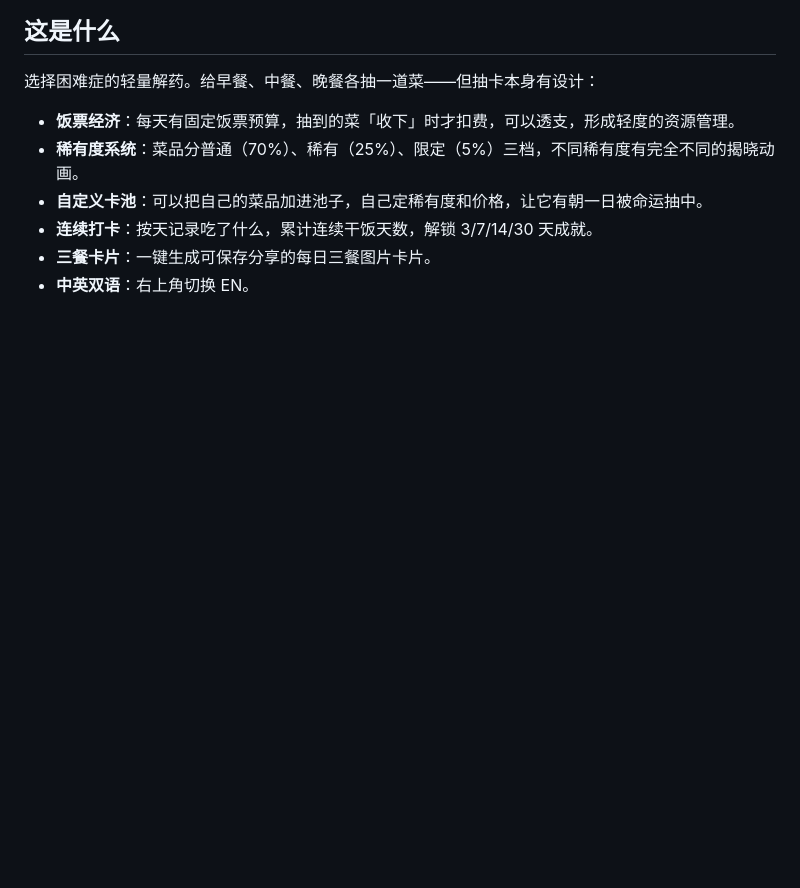
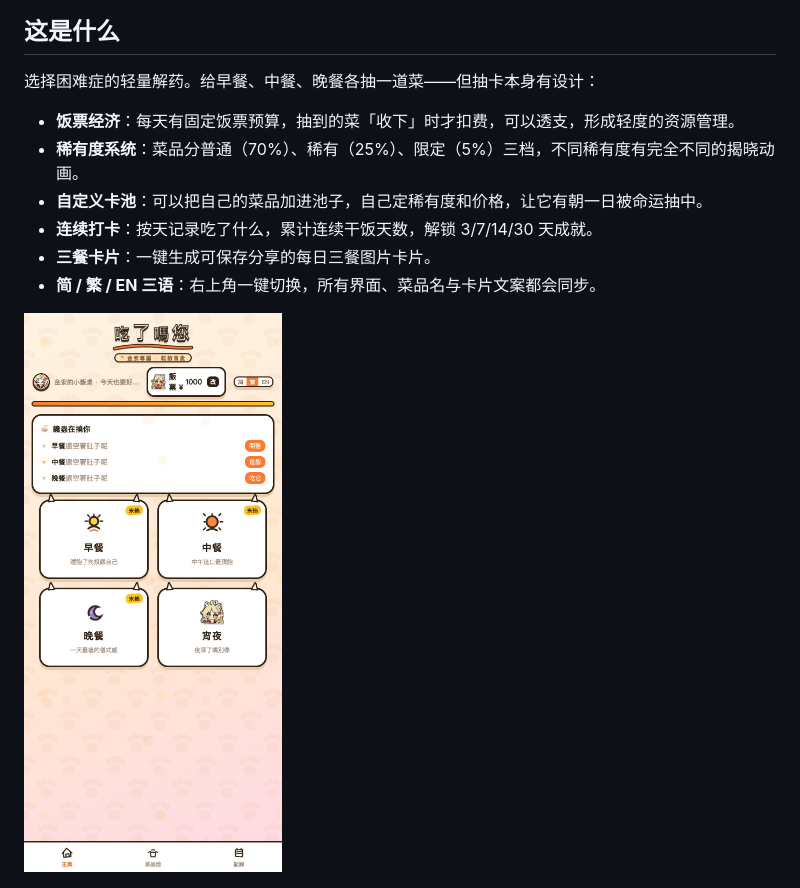
Before and after one commit to zjy053231-crypto/lucky-blind-box, a Markdown page: README.md, the part around the change. GitHub-like rendering; pictures changed too: docs/screenshots/docs_mobile_hant.jpg (added); blank space fills up the shorter version.

Commit message:
feat: 简体/繁體/English 三语切换 - 嵌入简繁映射表，保持零依赖 - 右上角三语切换器，界面/菜品/卡片同步 - 繁体截图与 README 更新

```diff
--- a/README.md
+++ b/README.md
@@ -15,7 +15,9 @@
 - **自定义卡池**：可以把自己的菜品加进池子，自己定稀有度和价格，让它有朝一日被命运抽中。
 - **连续打卡**：按天记录吃了什么，累计连续干饭天数，解锁 3/7/14/30 天成就。
 - **三餐卡片**：一键生成可保存分享的每日三餐图片卡片。
-- **中英双语**：右上角切换 EN。
+- **简 / 繁 / EN 三语**：右上角一键切换，所有界面、菜品名与卡片文案都会同步。
+
+![繁體界面](docs/screenshots/docs_mobile_hant.jpg)
 
 ![限定卡揭晓](docs/screenshots/docs_mobile_result.jpg)
 
```
Also changed, not shown: 1 other file.
